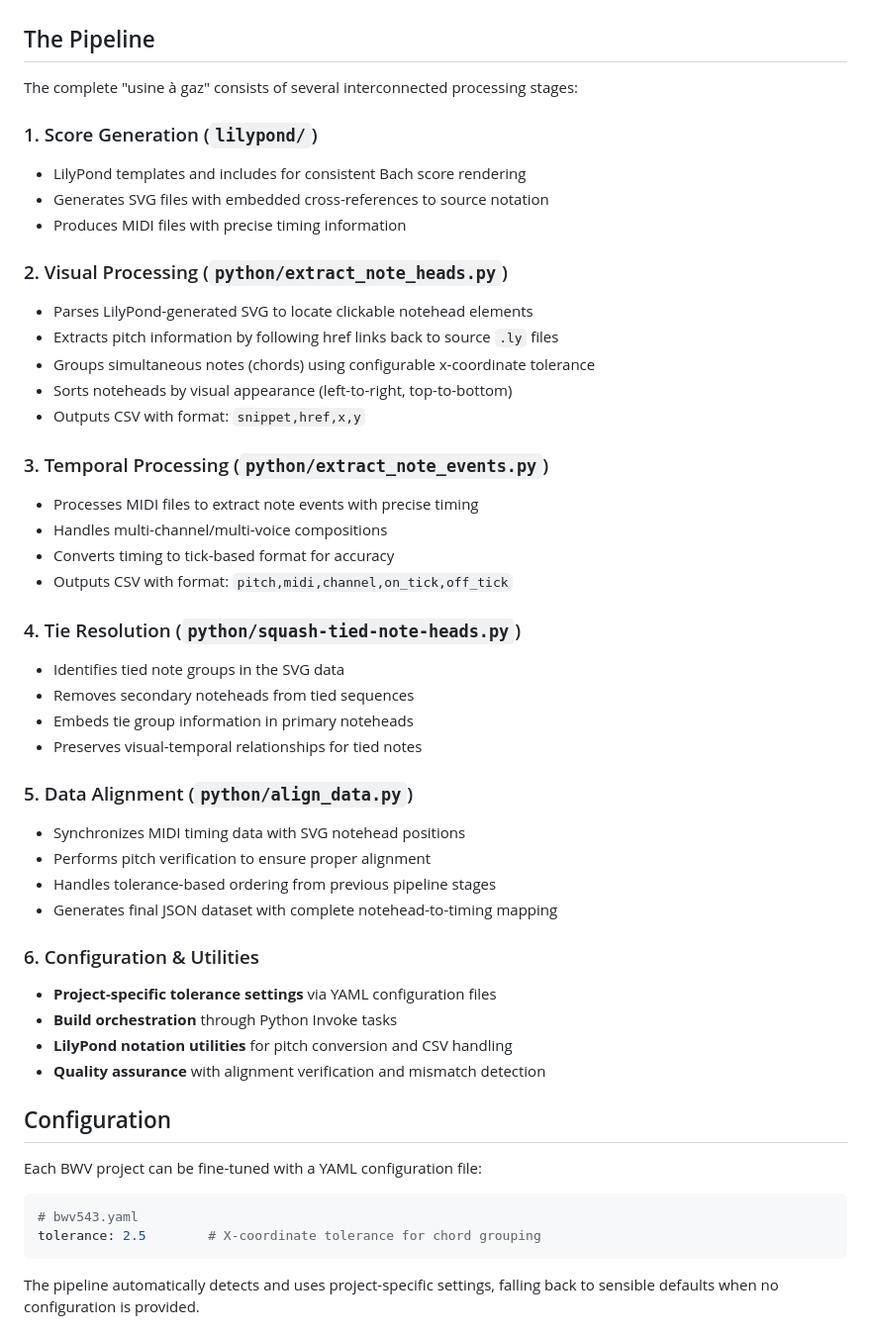
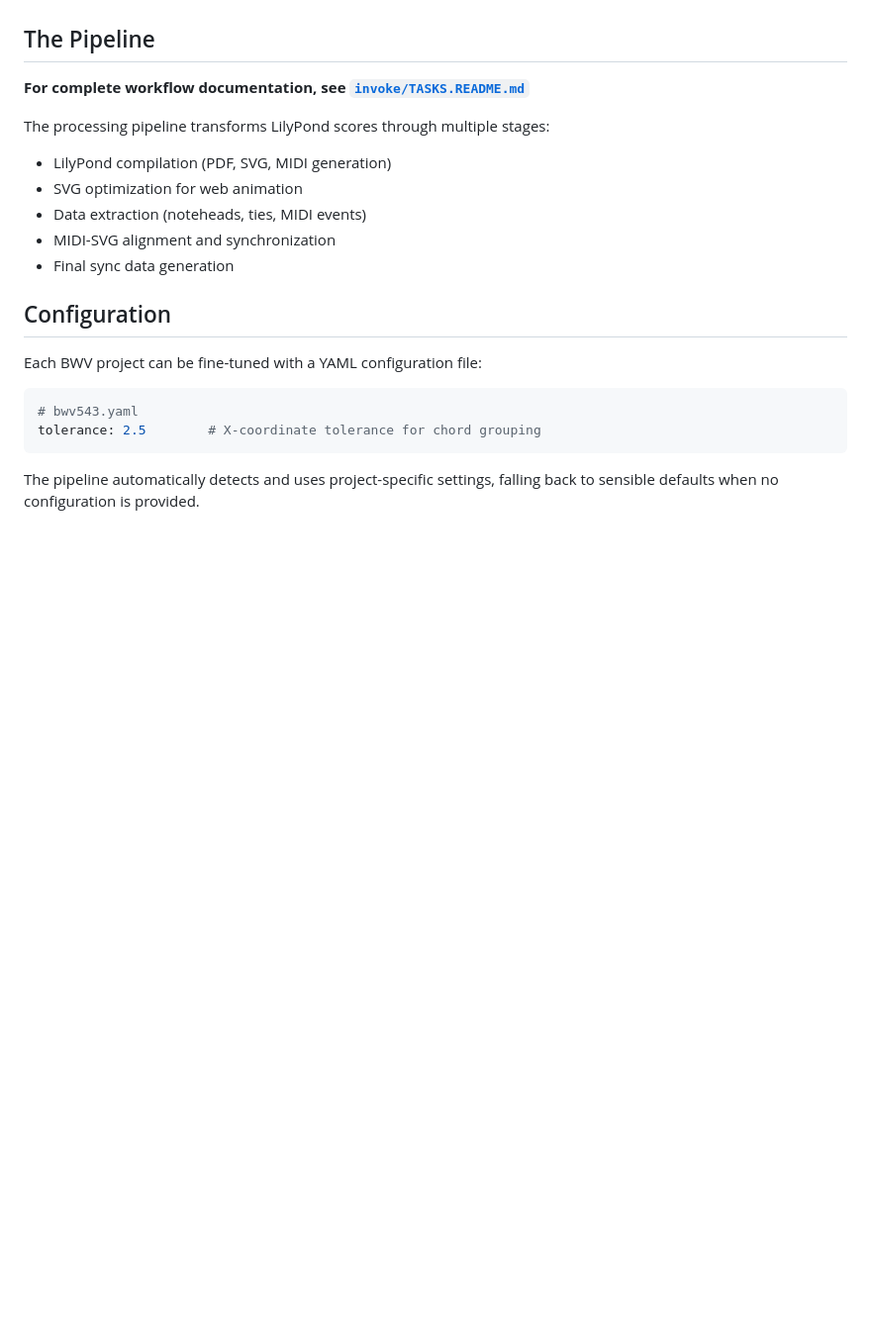
Before and after one commit to musicollator/bwv-zeug, a Markdown page: README.md, the part around the change. Shown: that part at 99% size. Drawn GitHub-style; blank space fills up the shorter version.

Commit message:
concized

```diff
--- a/README.md
+++ b/README.md
@@ -32,43 +32,14 @@ Each BWV project can have its own configuration file (e.g., `bwv543.yaml`) to tu
 
 ## The Pipeline
 
-The complete "usine à gaz" consists of several interconnected processing stages:
+**For complete workflow documentation, see [`invoke/TASKS.README.md`](invoke/TASKS.README.md)**
 
-### 1. Score Generation (`lilypond/`)
-- LilyPond templates and includes for consistent Bach score rendering
-- Generates SVG files with embedded cross-references to source notation
-- Produces MIDI files with precise timing information
-
-### 2. Visual Processing (`python/extract_note_heads.py`)
-- Parses LilyPond-generated SVG to locate clickable notehead elements
-- Extracts pitch information by following href links back to source `.ly` files
-- Groups simultaneous notes (chords) using configurable x-coordinate tolerance
-- Sorts noteheads by visual appearance (left-to-right, top-to-bottom)
-- Outputs CSV with format: `snippet,href,x,y`
-
-### 3. Temporal Processing (`python/extract_note_events.py`)
-- Processes MIDI files to extract note events with precise timing
-- Handles multi-channel/multi-voice compositions
-- Converts timing to tick-based format for accuracy
-- Outputs CSV with format: `pitch,midi,channel,on_tick,off_tick`
-
-### 4. Tie Resolution (`python/squash-tied-note-heads.py`)
-- Identifies tied note groups in the SVG data
-- Removes secondary noteheads from tied sequences
-- Embeds tie group information in primary noteheads
-- Preserves visual-temporal relationships for tied notes
-
-### 5. Data Alignment (`python/align_data.py`)
-- Synchronizes MIDI timing data with SVG notehead positions
-- Performs pitch verification to ensure proper alignment
-- Handles tolerance-based ordering from previous pipeline stages
-- Generates final JSON dataset with complete notehead-to-timing mapping
-
-### 6. Configuration & Utilities
-- **Project-specific tolerance settings** via YAML configuration files
-- **Build orchestration** through Python Invoke tasks
-- **LilyPond notation utilities** for pitch conversion and CSV handling
-- **Quality assurance** with alignment verification and mismatch detection
+The processing pipeline transforms LilyPond scores through multiple stages:
+- LilyPond compilation (PDF, SVG, MIDI generation)
+- SVG optimization for web animation
+- Data extraction (noteheads, ties, MIDI events)
+- MIDI-SVG alignment and synchronization
+- Final sync data generation
 
 ## Configuration
 
```
